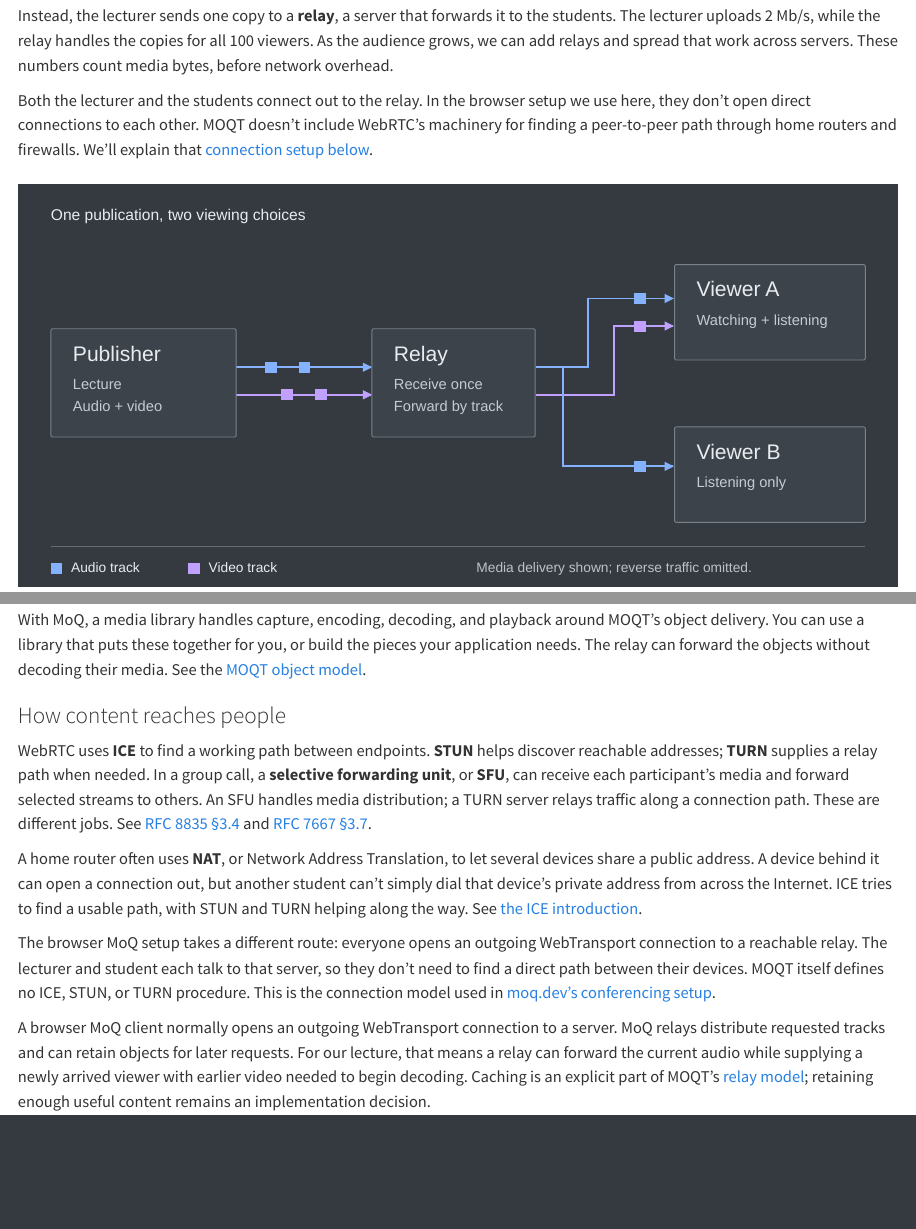
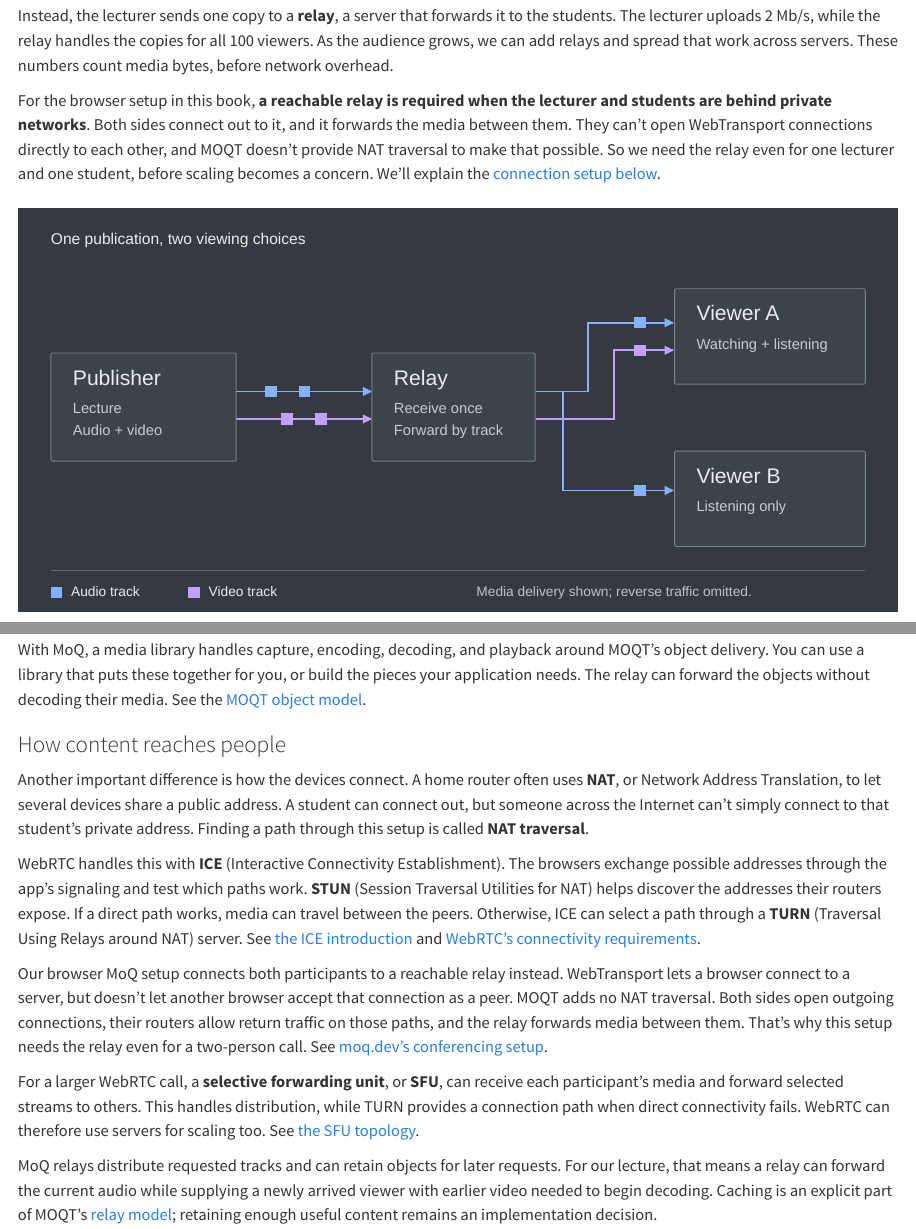
Before and after one commit to pham-tuan-binh/moq-for-the-curious, a Quarto document (docs/01-what-why-and-how/index.qmd): the page in a window 1100 px wide, from 810 px down, and a second part further down, joined at a grey line. Rendered offline with R 4.5, knitr and Pandoc in place of Quarto, with nearby package versions.

Commit message:
Clarify why browser MoQ needs a relay and how WebRTC traverses NAT

````diff
--- a/docs/01-what-why-and-how/index.qmd
+++ b/docs/01-what-why-and-how/index.qmd
@@ -24,7 +24,7 @@ In this example, the lecturer is a **publisher**. Each viewer is a **subscriber*
 
 Instead, the lecturer sends one copy to a **relay**, a server that forwards it to the students. The lecturer uploads 2 Mb/s, while the relay handles the copies for all 100 viewers. As the audience grows, we can add relays and spread that work across servers. These numbers count media bytes, before network overhead.
 
-Both the lecturer and the students connect out to the relay. In the browser setup we use here, they don’t open direct connections to each other. MOQT doesn’t include WebRTC’s machinery for finding a peer-to-peer path through home routers and firewalls. We’ll explain that [connection setup below](#how-content-reaches-people).
+For the browser setup in this book, **a reachable relay is required when the lecturer and students are behind private networks**. Both sides connect out to it, and it forwards the media between them. They can’t open WebTransport connections directly to each other, and MOQT doesn’t provide NAT traversal to make that possible. So we need the relay even for one lecturer and one student, before scaling becomes a concern. We’ll explain the [connection setup below](#how-content-reaches-people).
 
 ```{=html}
 <figure class="editorial-illustration">
@@ -112,13 +112,15 @@ With MoQ, a media library handles capture, encoding, decoding, and playback arou
 
 ### How content reaches people
 
-WebRTC uses **ICE** to find a working path between endpoints. **STUN** helps discover reachable addresses; **TURN** supplies a relay path when needed. In a group call, a **selective forwarding unit**, or **SFU**, can receive each participant's media and forward selected streams to others. An SFU handles media distribution; a TURN server relays traffic along a connection path. These are different jobs. See [RFC 8835 §3.4](https://www.rfc-editor.org/rfc/rfc8835.html#section-3.4) and [RFC 7667 §3.7](https://www.rfc-editor.org/rfc/rfc7667.html#section-3.7).
+Another important difference is how the devices connect. A home router often uses **NAT**, or Network Address Translation, to let several devices share a public address. A student can connect out, but someone across the Internet can’t simply connect to that student’s private address. Finding a path through this setup is called **NAT traversal**.
 
-A home router often uses **NAT**, or Network Address Translation, to let several devices share a public address. A device behind it can open a connection out, but another student can’t simply dial that device’s private address from across the Internet. ICE tries to find a usable path, with STUN and TURN helping along the way. See [the ICE introduction](https://www.rfc-editor.org/rfc/rfc8445.html#section-1).
+WebRTC handles this with **ICE** (Interactive Connectivity Establishment). The browsers exchange possible addresses through the app’s signaling and test which paths work. **STUN** (Session Traversal Utilities for NAT) helps discover the addresses their routers expose. If a direct path works, media can travel between the peers. Otherwise, ICE can select a path through a **TURN** (Traversal Using Relays around NAT) server. See [the ICE introduction](https://www.rfc-editor.org/rfc/rfc8445.html#section-1) and [WebRTC’s connectivity requirements](https://www.rfc-editor.org/rfc/rfc8835.html#section-3.4).
 
-The browser MoQ setup takes a different route: everyone opens an outgoing WebTransport connection to a reachable relay. The lecturer and student each talk to that server, so they don’t need to find a direct path between their devices. MOQT itself defines no ICE, STUN, or TURN procedure. This is the connection model used in [moq.dev’s conferencing setup](https://doc.moq.dev/concept/use-case/conferencing).
+Our browser MoQ setup connects both participants to a reachable relay instead. WebTransport lets a browser connect to a server, but doesn’t let another browser accept that connection as a peer. MOQT adds no NAT traversal. Both sides open outgoing connections, their routers allow return traffic on those paths, and the relay forwards media between them. That’s why this setup needs the relay even for a two-person call. See [moq.dev’s conferencing setup](https://doc.moq.dev/concept/use-case/conferencing).
 
-A browser MoQ client normally opens an outgoing WebTransport connection to a server. MoQ relays distribute requested tracks and can retain objects for later requests. For our lecture, that means a relay can forward the current audio while supplying a newly arrived viewer with earlier video needed to begin decoding. Caching is an explicit part of MOQT's [relay model](https://datatracker.ietf.org/doc/html/draft-ietf-moq-transport-21#section-7); retaining enough useful content remains an implementation decision.
+For a larger WebRTC call, a **selective forwarding unit**, or **SFU**, can receive each participant’s media and forward selected streams to others. This handles distribution, while TURN provides a connection path when direct connectivity fails. WebRTC can therefore use servers for scaling too. See [the SFU topology](https://www.rfc-editor.org/rfc/rfc7667.html#section-3.7).
+
+MoQ relays distribute requested tracks and can retain objects for later requests. For our lecture, that means a relay can forward the current audio while supplying a newly arrived viewer with earlier video needed to begin decoding. Caching is an explicit part of MOQT's [relay model](https://datatracker.ietf.org/doc/html/draft-ietf-moq-transport-21#section-7); retaining enough useful content remains an implementation decision.
 
 ::: {.book-table-scroll role="region" aria-label="WebRTC and MoQ comparison" tabindex="0"}
 
--- a/docs/05-relays-and-distribution/index.qmd
+++ b/docs/05-relays-and-distribution/index.qmd
@@ -38,7 +38,9 @@ This is how the distribution tree grows: each relay shares the content coming in
 
 ### Why does everyone connect to a server?
 
-There’s also the problem of reaching the other device. The lecturer and students may all sit behind home routers that translate private addresses and filter incoming traffic. WebRTC uses ICE, STUN, and TURN to work out a path. In our browser MoQ setup, everyone connects out to a relay with a reachable address, as described in the [opening comparison](../01-what-why-and-how/index.qmd#how-content-reaches-people).
+**We need a reachable relay even if there are only two participants behind private networks.** In this browser setup, WebTransport connects each client to a server. It doesn’t open a direct browser-to-browser connection, and MOQT adds no NAT traversal. The lecturer and student therefore both connect out to the relay, which carries the media between them. The [opening comparison](../01-what-why-and-how/index.qmd#how-content-reaches-people) explains how this differs from WebRTC’s ICE, STUN, and TURN setup.
+
+WebRTC can use ICE to test paths between the participants, with STUN to discover addresses and TURN to carry traffic if a direct path fails. That gives a two-person call a chance to avoid a media relay. Our browser MoQ setup connects both participants to the relay from the start.
 
 The relay receives those connections and forwards the requested tracks between them. It doesn’t run a NAT traversal procedure on the clients’ behalf. If the network blocks the chosen transport, the client still needs a supported fallback or another way to reach the server.
 
--- a/docs/11-faq/index.qmd
+++ b/docs/11-faq/index.qmd
@@ -42,7 +42,9 @@ For example, a game could start each group with a full snapshot and follow it wi
 
 ## Is MoQ peer-to-peer?
 
-In the browser setup used here, the publisher and viewers connect to a relay over WebTransport. They don’t connect directly to each other, and MOQT doesn’t provide ICE, STUN, or TURN for NAT traversal.
+The browser setup in this book requires a reachable relay when the publisher and viewers are behind private networks, even for a two-person call. Both sides connect out over WebTransport, and the relay forwards the media. MOQT doesn’t provide ICE, STUN, or TURN to establish a direct path between them.
+
+WebRTC can try a direct peer connection using ICE and STUN, then use TURN when needed. WebTransport gives our browser MoQ client a connection to a server instead, so that relay is required from the start.
 
 MOQT can still carry content directly between two endpoints that can reach each other. Native software can add its own peer connectivity, as [moq.dev describes](https://doc.moq.dev/concept/use-case/conferencing). That connectivity comes from the surrounding stack. For our lecture, relays also solve the scaling problem: the lecturer sends one copy and the servers handle distribution to the audience.
 
````
Also changed, not shown: dist/search.json, 3 other files.
